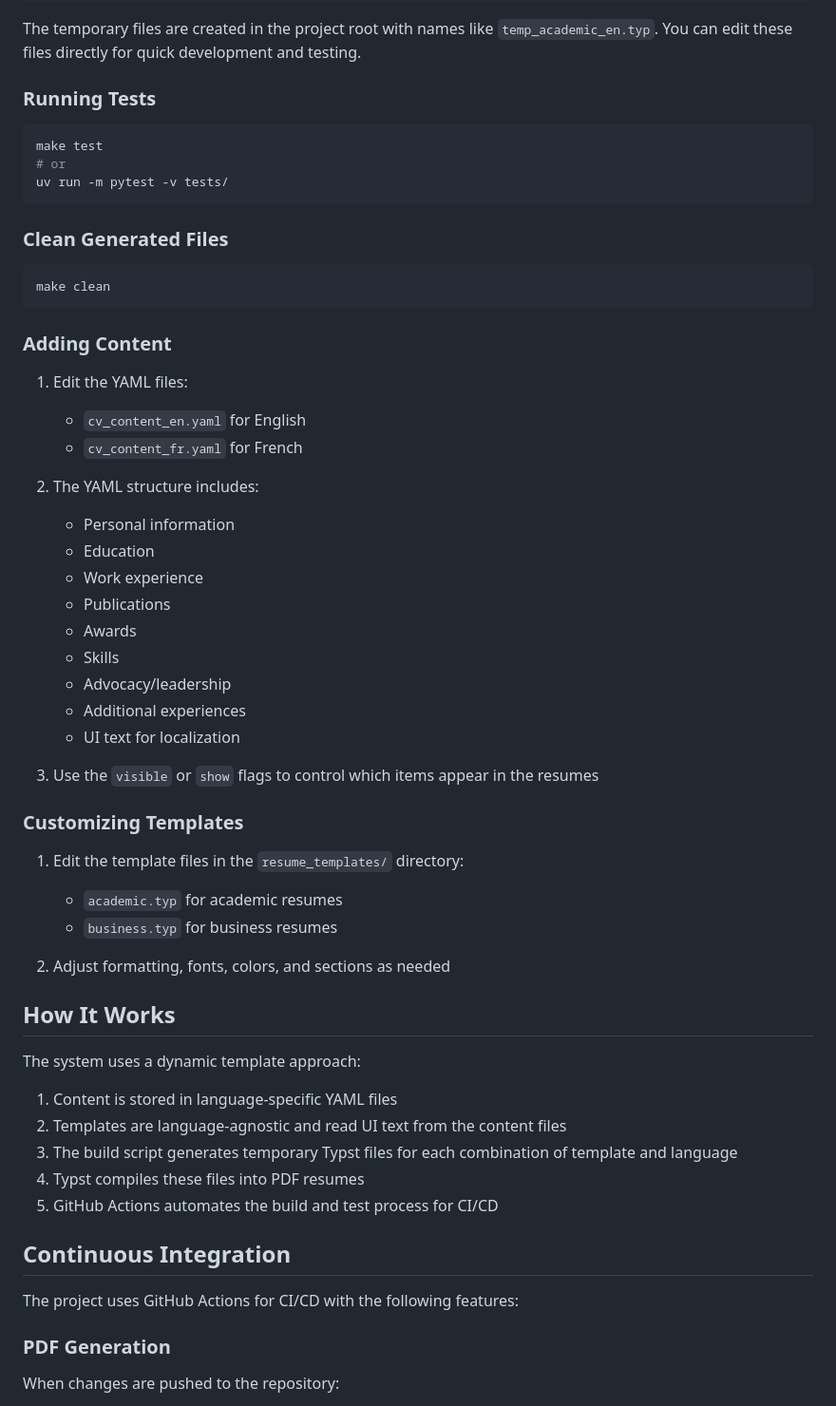
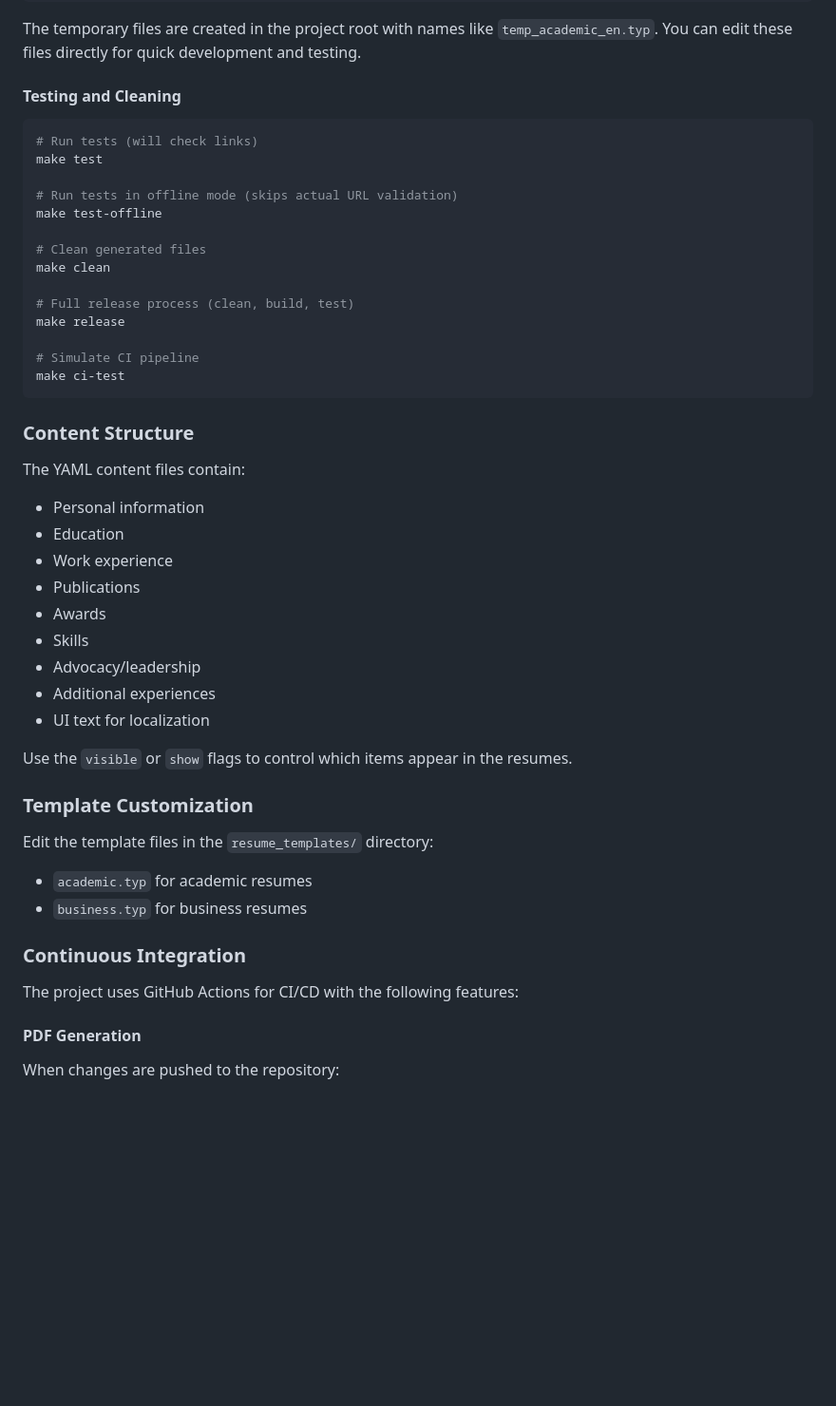
Before and after one commit to Joshuah143/himmens-resume, a Markdown page: README.md, the part around one of its changes. Shown at 95% size. Drawn GitHub-style; blank space fills up the shorter version.

````diff
--- a/README.md
+++ b/README.md
@@ -71,62 +94,51 @@ make dev-business-fr
 
 The temporary files are created in the project root with names like `temp_academic_en.typ`. You can edit these files directly for quick development and testing.
 
-### Running Tests
+#### Testing and Cleaning
 
 ```bash
+# Run tests (will check links)
 make test
-# or
-uv run -m pytest -v tests/
+
+# Run tests in offline mode (skips actual URL validation)
+make test-offline
+
+# Clean generated files
+make clean
+
+# Full release process (clean, build, test)
+make release
+
+# Simulate CI pipeline
+make ci-test
 ```
 
-### Clean Generated Files
+### Content Structure
 
-```bash
-make clean
-```
+The YAML content files contain:
+- Personal information
+- Education
+- Work experience
+- Publications
+- Awards
+- Skills
+- Advocacy/leadership
+- Additional experiences
+- UI text for localization
 
-### Adding Content
+Use the `visible` or `show` flags to control which items appear in the resumes.
 
-1. Edit the YAML files:
-   - `cv_content_en.yaml` for English
-   - `cv_content_fr.yaml` for French
+### Template Customization
 
-2. The YAML structure includes:
-   - Personal information
-   - Education
-   - Work experience
-   - Publications
-   - Awards
-   - Skills
-   - Advocacy/leadership
-   - Additional experiences
-   - UI text for localization
+Edit the template files in the `resume_templates/` directory:
+- `academic.typ` for academic resumes
+- `business.typ` for business resumes
 
-3. Use the `visible` or `show` flags to control which items appear in the resumes
-
-### Customizing Templates
-
-1. Edit the template files in the `resume_templates/` directory:
-   - `academic.typ` for academic resumes
-   - `business.typ` for business resumes
-
-2. Adjust formatting, fonts, colors, and sections as needed
-
-## How It Works
-
-The system uses a dynamic template approach:
-
-1. Content is stored in language-specific YAML files
-2. Templates are language-agnostic and read UI text from the content files
-3. The build script generates temporary Typst files for each combination of template and language
-4. Typst compiles these files into PDF resumes
-5. GitHub Actions automates the build and test process for CI/CD
-
-## Continuous Integration
+### Continuous Integration
 
 The project uses GitHub Actions for CI/CD with the following features:
 
-### PDF Generation
+#### PDF Generation
 
 When changes are pushed to the repository:
 
````
Also changed, not shown: other parts of README.md (+36 -45 lines).
